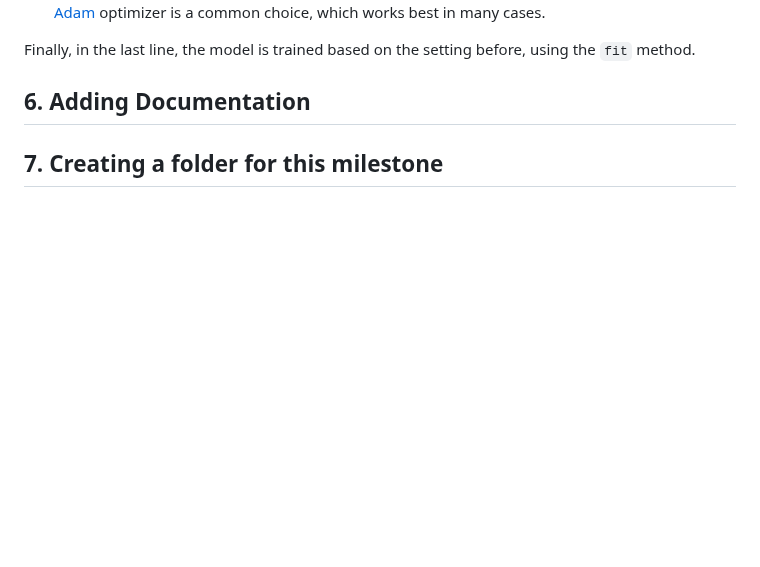
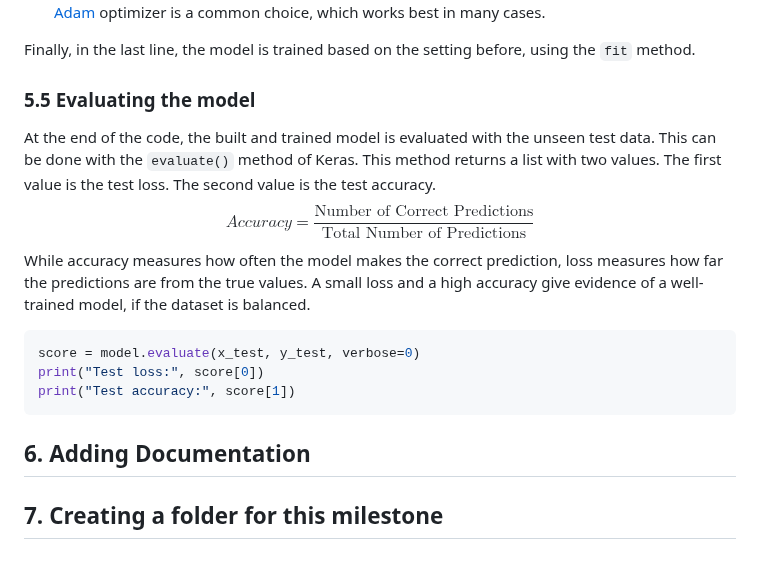
Before and after one commit to FLX-20/Data-Science-Toolkits-and-Architectures-group-1, a Markdown page: milestone_1/report _milestone_1.md, the part around the change. Drawn GitHub-style; blank space fills up the shorter version.

Commit message:
completed chapter 5.5
In this chapter, we describe the code to evaluate the model
and briefly explain the evaluation metrics, which were
chosen for the evaluation.

````diff
--- a/milestone_1/report _milestone_1.md
+++ b/milestone_1/report _milestone_1.md
@@ -148,6 +148,18 @@ The method `compile` prepares the model of training by setting the loss function
 
 Finally, in the last line, the model is trained based on the setting before, using the `fit` method.
 
+### 5.5 Evaluating the model
+At the end of the code, the built and trained model is evaluated with the unseen test data. This can be done with the `evaluate()` method of Keras. This method returns a list with two values. The first value is the test loss. The second value is the test accuracy.
+$$
+Accuracy = \frac{\text{Number of Correct Predictions}}{\text{Total Number of Predictions}}
+$$
+While accuracy measures how often the model makes the correct prediction, loss measures how far the predictions are from the true values.
+A small loss and a high accuracy give evidence of a well-trained model, if the dataset is balanced.
+```python
+score = model.evaluate(x_test, y_test, verbose=0)
+print("Test loss:", score[0])
+print("Test accuracy:", score[1])
+```
 
 ## 6. Adding Documentation
 
````
